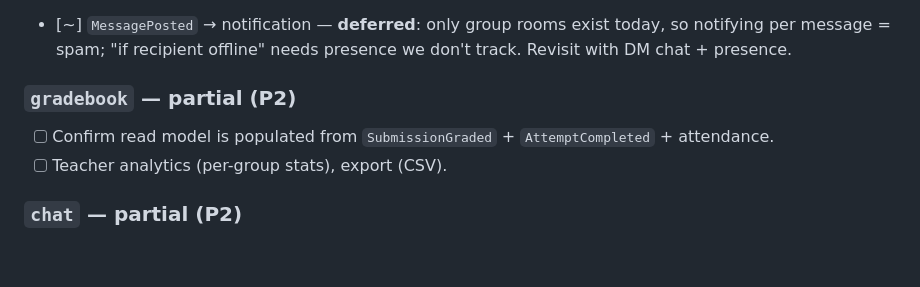
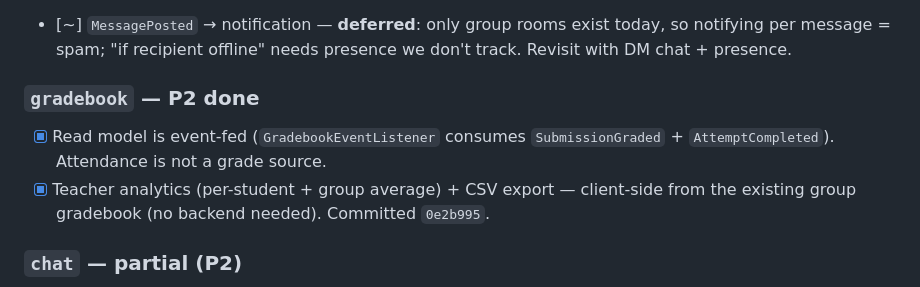
Before and after one commit to fedotiuk-dm/CodillasStudyPlatform, a Markdown page: docs/architecture/roadmap.md, the part around the change. GitHub-like rendering; blank space fills up the shorter version.

Commit message:
docs(roadmap): gradebook analytics + CSV export done

```diff
--- a/docs/architecture/roadmap.md
+++ b/docs/architecture/roadmap.md
@@ -72,9 +72,9 @@ This is the central missing piece; most of the roadmap below depends on it.
 - [x] Events consumed: `AssignmentPublished`, `SubmissionGraded`, `AttemptCompleted` ✅.
 - [~] `MessagePosted` → notification — **deferred**: only group rooms exist today, so notifying per message = spam; "if recipient offline" needs presence we don't track. Revisit with DM chat + presence.
 
-### `gradebook` — partial (P2)
-- [ ] Confirm read model is populated from `SubmissionGraded` + `AttemptCompleted` + attendance.
-- [ ] Teacher analytics (per-group stats), export (CSV).
+### `gradebook` — P2 done
+- [x] Read model is event-fed (`GradebookEventListener` consumes `SubmissionGraded` + `AttemptCompleted`). Attendance is not a grade source.
+- [x] Teacher analytics (per-student + group average) + CSV export — client-side from the existing group gradebook (no backend needed). Committed `0e2b995`.
 
 ### `chat` — partial (P2)
 - [ ] Student↔teacher DM rooms (only group rooms today).
```
